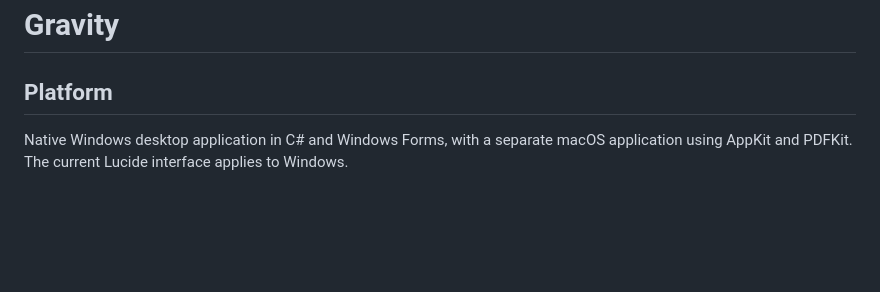
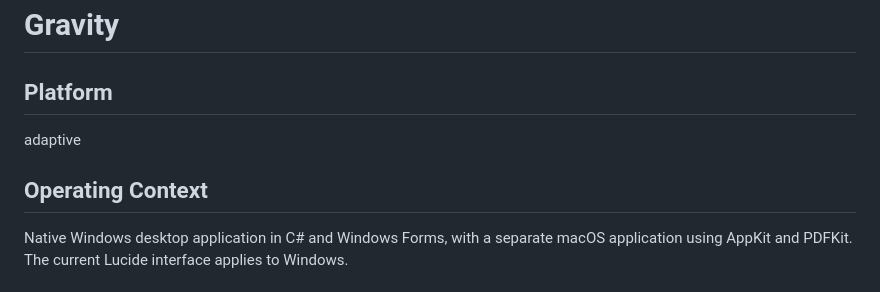
Before and after one commit to petehottelet/gravity, a Markdown page: PRODUCT.md, the part around one of its changes. GitHub-like rendering; blank space fills up the shorter version.

```diff
--- a/PRODUCT.md
+++ b/PRODUCT.md
@@ -3,4 +5,8 @@
 ## Platform
+
+adaptive
+
+## Operating Context
 
 Native Windows desktop application in C# and Windows Forms, with a separate macOS application using AppKit and PDFKit. The current Lucide interface applies to Windows.
 
```
Also changed, not shown: other parts of PRODUCT.md (+2 -0 lines), DESIGN.md (+4 -4 lines), README.md (+1 -1 lines), docs/readme-forms.png, docs/readme-organize.png, docs/readme-reading.png, docs/readme-search.png, 4 other files.
